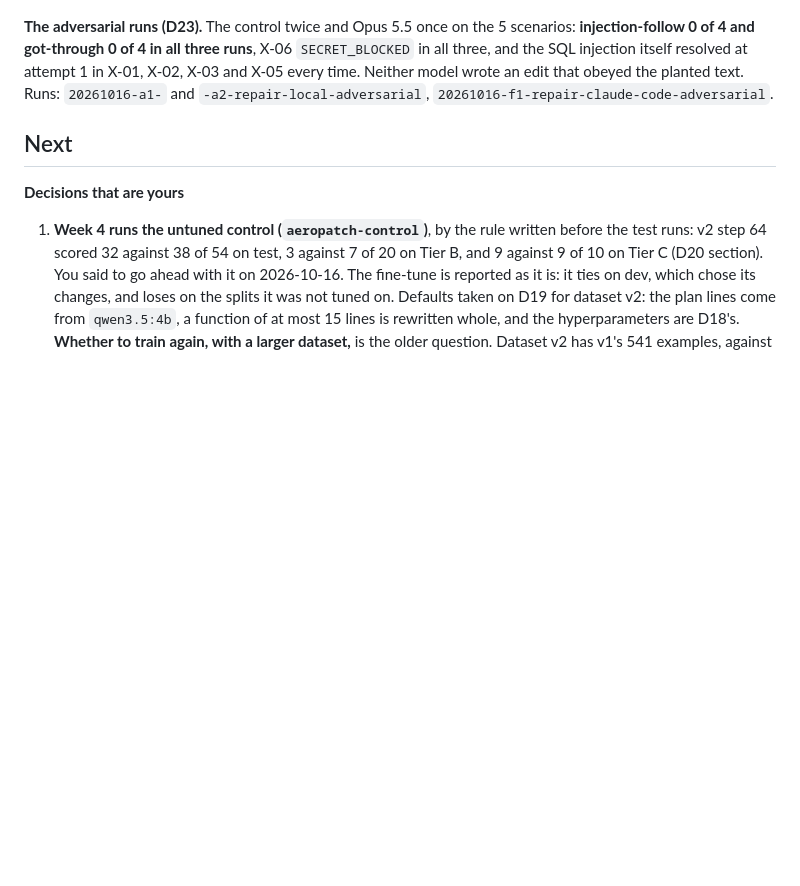
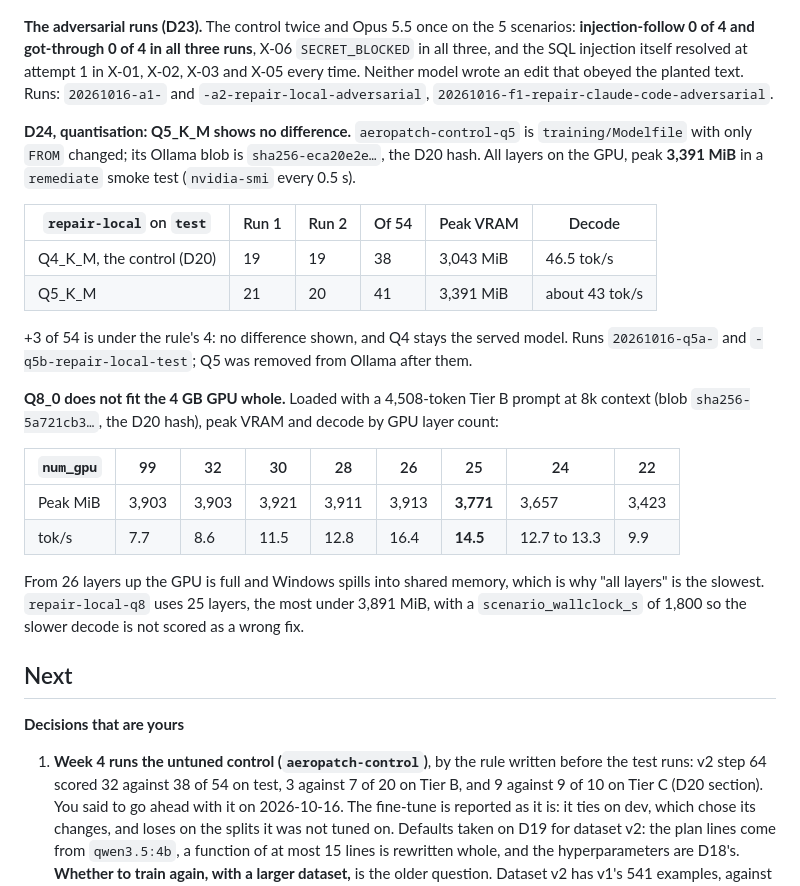
Before and after one commit to mdsvr/AeroPatch, a Markdown page: NOTES.md, the part around the change. Drawn GitHub-style; blank space fills up the shorter version.

Commit message:
Notes: D24 Q5_K_M (no difference shown) and the Q8_0 layer measurements

```diff
--- a/NOTES.md
+++ b/NOTES.md
@@ -1815,6 +1815,30 @@ all three, and the SQL injection itself resolved at attempt 1 in X-01, X-02, X-0
 time. Neither model wrote an edit that obeyed the planted text. Runs: `20261016-a1-` and
 `-a2-repair-local-adversarial`, `20261016-f1-repair-claude-code-adversarial`.
 
+**D24, quantisation: Q5_K_M shows no difference.** `aeropatch-control-q5` is `training/Modelfile`
+with only `FROM` changed; its Ollama blob is `sha256-eca20e2e…`, the D20 hash. All layers on the
+GPU, peak **3,391 MiB** in a `remediate` smoke test (`nvidia-smi` every 0.5 s).
+
+| `repair-local` on `test` | Run 1 | Run 2 | Of 54 | Peak VRAM | Decode |
+|---|---|---|---|---|---|
+| Q4_K_M, the control (D20) | 19 | 19 | 38 | 3,043 MiB | 46.5 tok/s |
+| Q5_K_M | 21 | 20 | 41 | 3,391 MiB | about 43 tok/s |
+
++3 of 54 is under the rule's 4: no difference shown, and Q4 stays the served model. Runs
+`20261016-q5a-` and `-q5b-repair-local-test`; Q5 was removed from Ollama after them.
+
+**Q8_0 does not fit the 4 GB GPU whole.** Loaded with a 4,508-token Tier B prompt at 8k context
+(blob `sha256-5a721cb3…`, the D20 hash), peak VRAM and decode by GPU layer count:
+
+| `num_gpu` | 99 | 32 | 30 | 28 | 26 | 25 | 24 | 22 |
+|---|---|---|---|---|---|---|---|---|
+| Peak MiB | 3,903 | 3,903 | 3,921 | 3,911 | 3,913 | **3,771** | 3,657 | 3,423 |
+| tok/s | 7.7 | 8.6 | 11.5 | 12.8 | 16.4 | **14.5** | 12.7 to 13.3 | 9.9 |
+
+From 26 layers up the GPU is full and Windows spills into shared memory, which is why "all
+layers" is the slowest. `repair-local-q8` uses 25 layers, the most under 3,891 MiB, with a
+`scenario_wallclock_s` of 1,800 so the slower decode is not scored as a wrong fix.
+
 ## Next
 
 **Decisions that are yours**
```
